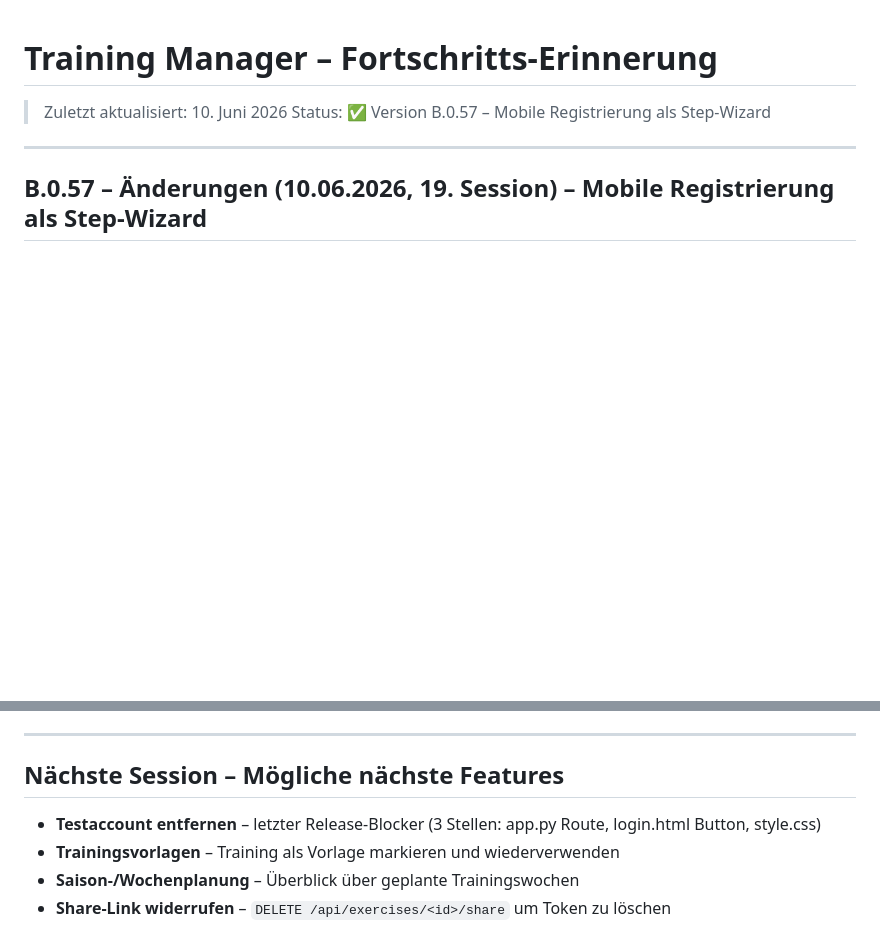
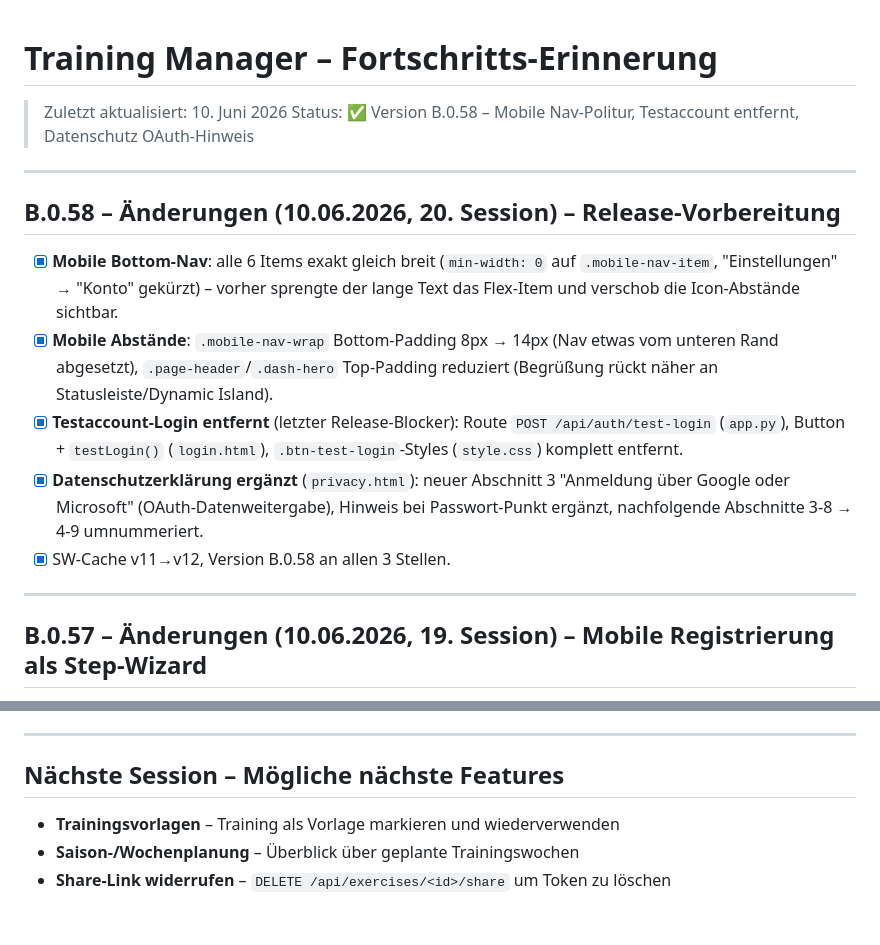
Before and after one commit to plauzten-dev/training-manager, a Markdown page: PROGRESS.md, 2 parts joined by grey strips. GitHub-like rendering; blank space fills up the shorter version.

Commit message:
Docs: PROGRESS.md + CLAUDE.md fuer B.0.58 aktualisiert

```diff
--- a/PROGRESS.md
+++ b/PROGRESS.md
@@ -1,7 +1,25 @@
 # Training Manager – Fortschritts-Erinnerung
 
 > Zuletzt aktualisiert: 10. Juni 2026
-> Status: ✅ Version B.0.57 – Mobile Registrierung als Step-Wizard
+> Status: ✅ Version B.0.58 – Mobile Nav-Politur, Testaccount entfernt, Datenschutz OAuth-Hinweis
+
+---
+
+## B.0.58 – Änderungen (10.06.2026, 20. Session) – Release-Vorbereitung
+
+- [x] **Mobile Bottom-Nav**: alle 6 Items exakt gleich breit (`min-width: 0` auf
+      `.mobile-nav-item`, "Einstellungen" → "Konto" gekürzt) – vorher sprengte der lange
+      Text das Flex-Item und verschob die Icon-Abstände sichtbar.
+- [x] **Mobile Abstände**: `.mobile-nav-wrap` Bottom-Padding 8px → 14px (Nav etwas vom
+      unteren Rand abgesetzt), `.page-header`/`.dash-hero` Top-Padding reduziert (Begrüßung
+      rückt näher an Statusleiste/Dynamic Island).
+- [x] **Testaccount-Login entfernt** (letzter Release-Blocker): Route
+      `POST /api/auth/test-login` (`app.py`), Button + `testLogin()` (`login.html`),
+      `.btn-test-login`-Styles (`style.css`) komplett entfernt.
+- [x] **Datenschutzerklärung ergänzt** (`privacy.html`): neuer Abschnitt 3 "Anmeldung über
+      Google oder Microsoft" (OAuth-Datenweitergabe), Hinweis bei Passwort-Punkt ergänzt,
+      nachfolgende Abschnitte 3-8 → 4-9 umnummeriert.
+- [x] SW-Cache v11→v12, Version B.0.58 an allen 3 Stellen.
 
 ---
 
@@ -283,7 +301,6 @@ Hintergrund überdecken, damit nur oben navy bleibt.
 
 ## Nächste Session – Mögliche nächste Features
 
-- **Testaccount entfernen** – letzter Release-Blocker (3 Stellen: app.py Route, login.html Button, style.css)
 - **Trainingsvorlagen** – Training als Vorlage markieren und wiederverwenden
 - **Saison-/Wochenplanung** – Überblick über geplante Trainingswochen
 - **Share-Link widerrufen** – `DELETE /api/exercises/<id>/share` um Token zu löschen
```
Also changed, not shown: CLAUDE.md (+1 -2 lines).
